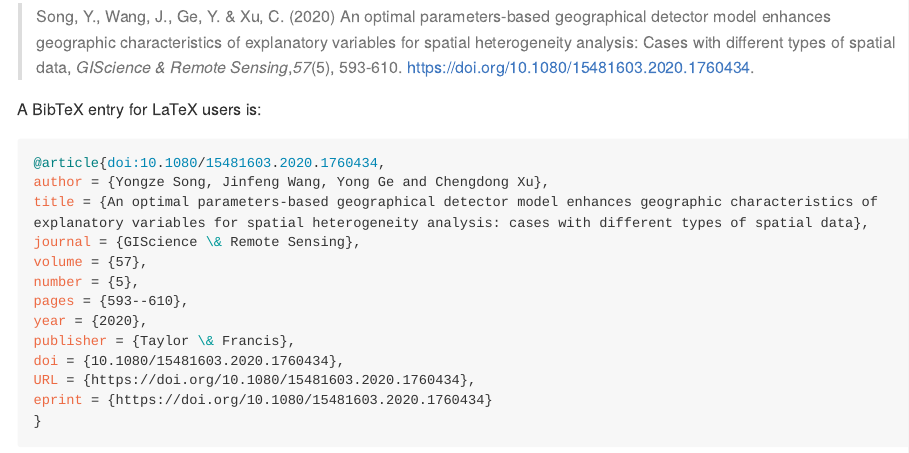
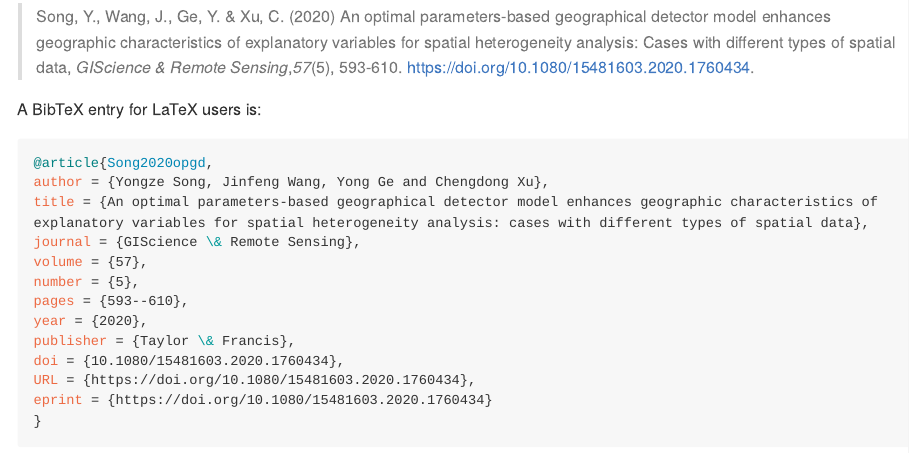
Before and after one commit to ausgis/GD, an R Markdown document (README.Rmd): the page in a window 1100 px wide, from 190 px down. The pictures show the output file README.md that the author committed with the source, drawn offline in the style of GitHub; long lines of code are wrapped; badge pictures from the web are left out.

Commit message:
update readme

````diff
--- a/README.Rmd
+++ b/README.Rmd
@@ -37,7 +37,7 @@ Please cite **GD** as:
 A BibTeX entry for LaTeX users is:
 
 ``` bib
-@article{doi:10.1080/15481603.2020.1760434,
+@article{Song2020opgd,
 author = {Yongze Song, Jinfeng Wang, Yong Ge and Chengdong Xu},
 title = {An optimal parameters-based geographical detector model enhances geographic characteristics of explanatory variables for spatial heterogeneity analysis: cases with different types of spatial data},
 journal = {GIScience \& Remote Sensing},
````
Also changed, not shown: README.md.
